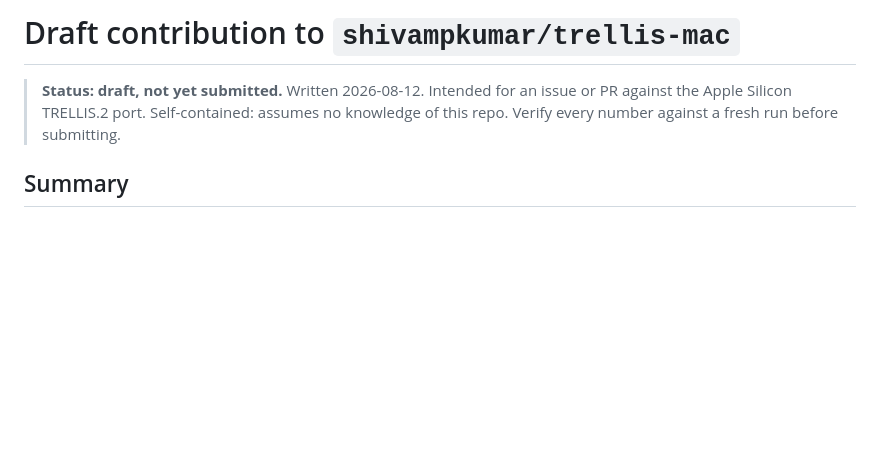
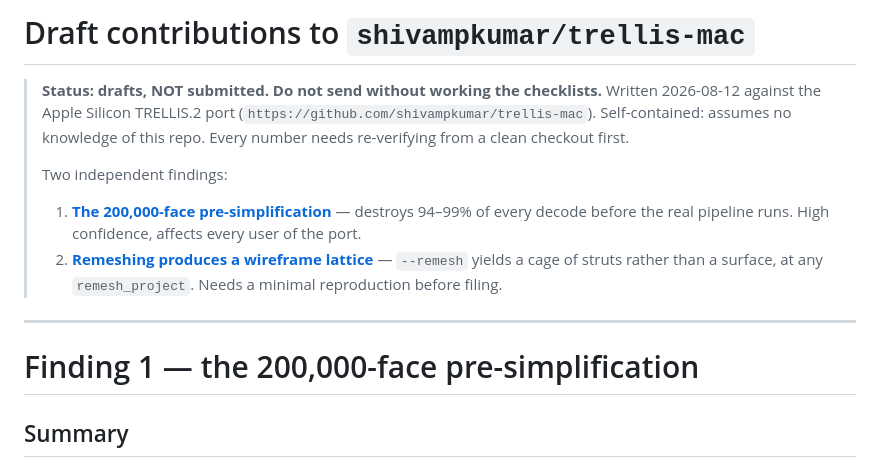
Before and after one commit to AdrielSantana/image-to-3dlab, a Markdown page: docs/upstream-contributions.md, the part around one of its changes. Drawn GitHub-style; blank space fills up the shorter version.

```diff
--- a/docs/upstream-contribution-draft.md
+++ b/docs/upstream-contributions.md
@@ -1,8 +1,22 @@
-# Draft contribution to `shivampkumar/trellis-mac`
+# Draft contributions to `shivampkumar/trellis-mac`
 
-> **Status: draft, not yet submitted.** Written 2026-08-12. Intended for an issue or PR
-> against the Apple Silicon TRELLIS.2 port. Self-contained: assumes no knowledge of this
-> repo. Verify every number against a fresh run before submitting.
+> **Status: drafts, NOT submitted. Do not send without working the checklists.** Written
+> 2026-08-12 against the Apple Silicon TRELLIS.2 port
+> (`https://github.com/shivampkumar/trellis-mac`). Self-contained: assumes no knowledge of
+> this repo. Every number needs re-verifying from a clean checkout first.
+>
+> Two independent findings:
+>
+> 1. **[The 200,000-face pre-simplification](#finding-1--the-200000-face-pre-simplification)**
+>    — destroys 94–99% of every decode before the real pipeline runs. High confidence,
+>    affects every user of the port.
+> 2. **[Remeshing produces a wireframe lattice](#finding-2--remeshing-produces-a-lattice-not-a-surface)**
+>    — `--remesh` yields a cage of struts rather than a surface, at any `remesh_project`.
+>    Needs a minimal reproduction before filing.
+
+---
+
+# Finding 1 — the 200,000-face pre-simplification
 
 ## Summary
 
```
Also changed, not shown: other parts of docs/upstream-contributions.md (+83 -0 lines), docs/README.md (+1 -1 lines).
